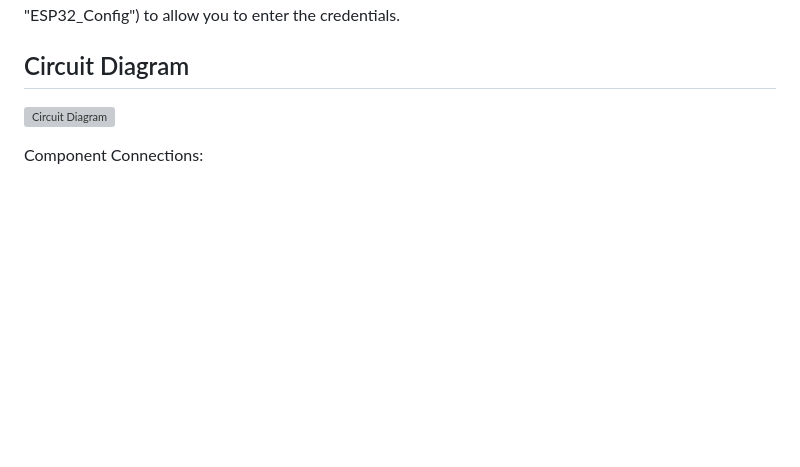
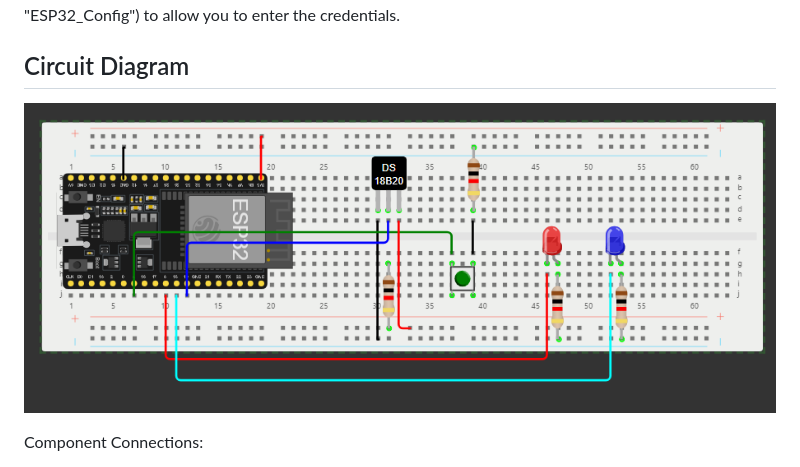
Before and after one commit to patrickhaahr/iot-temperature-monitor, a Markdown page: README.md, the part around the change. GitHub-like rendering; blank space fills up the shorter version; grey boxes are pictures that could not be loaded.

Commit message:
Fix circuit diagram image file extension in README

```diff
--- a/README.md
+++ b/README.md
@@ -6,7 +6,7 @@ The IoT Temperature Monitor project is designed for the ESP32 platform. It reads
 
 ## Circuit Diagram
 
-![Circuit Diagram](./images/circuit_diagram.png)
+![Circuit Diagram](./images/circuit_diagram.PNG)
 
 Component Connections:
 - DS18B20 Temperature Sensor: GPIO 19
```
